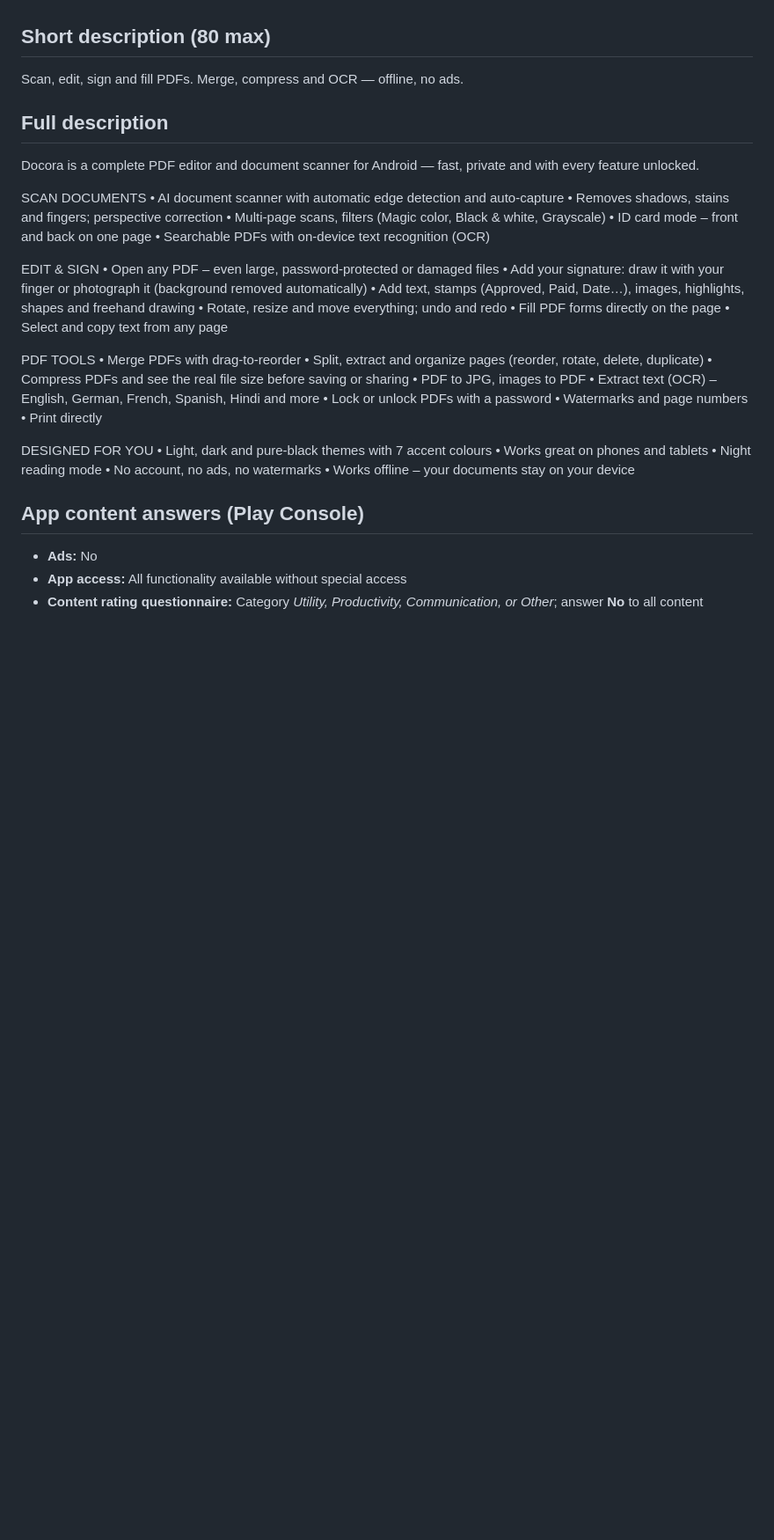
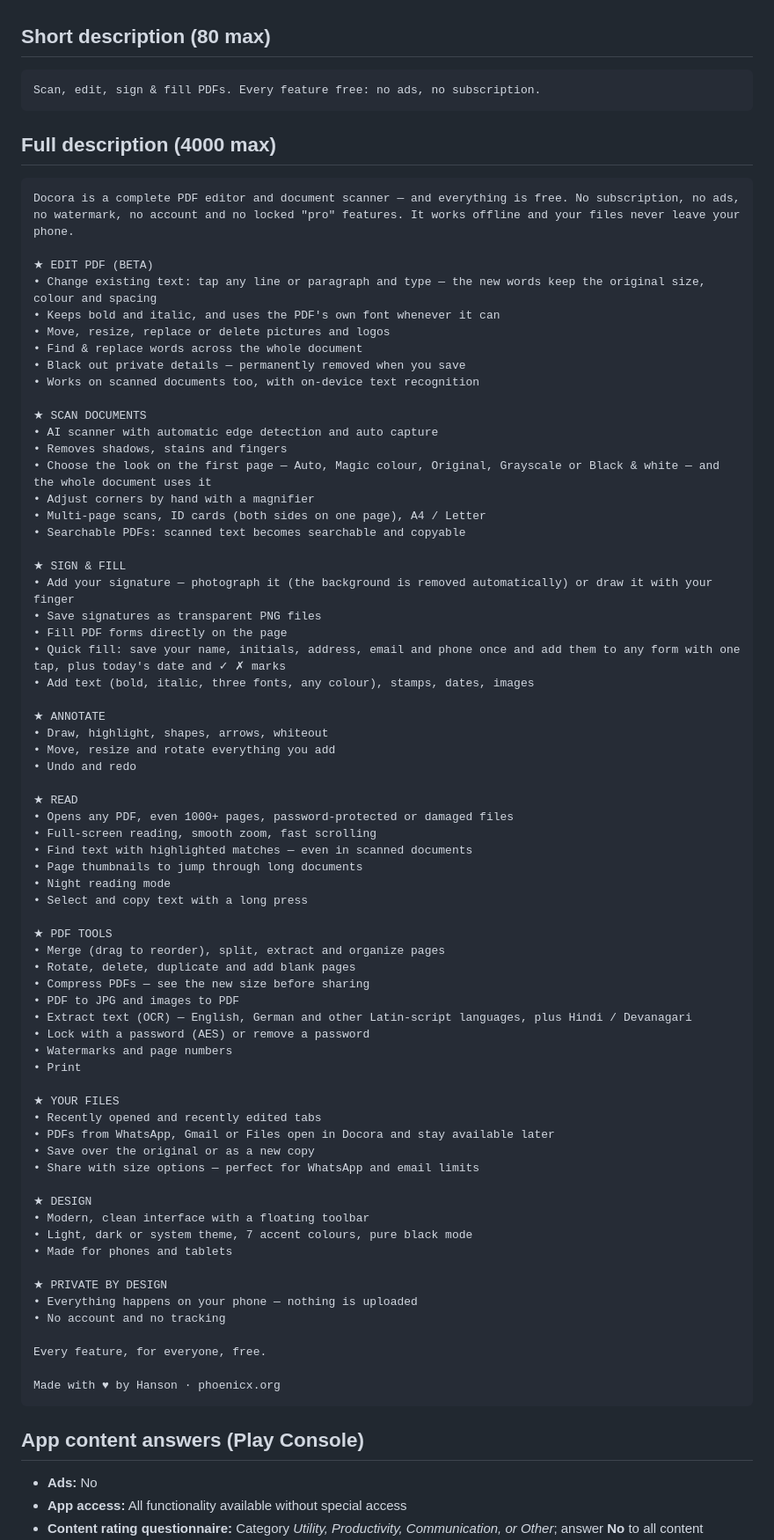
Before and after one commit to hansonds/Docora, a Markdown page: playstore/STORE_LISTING.md, the part around the change. Shown at 88% size. GitHub-like rendering; blank space fills up the shorter version.

Commit message:
Store listing: full feature description (v5.1)

````diff
--- a/playstore/STORE_LISTING.md
+++ b/playstore/STORE_LISTING.md
@@ -17,42 +17,81 @@ Screenshots: take 4–8 phone screenshots on your S23 (home, scanner, editor wit
 - **Contact email:** (your email) · **Website:** https://phoenicx.org
 
 ## Short description (80 max)
-Scan, edit, sign and fill PDFs. Merge, compress and OCR — offline, no ads.
 
-## Full description
-Docora is a complete PDF editor and document scanner for Android — fast, private and with every feature unlocked.
+```
+Scan, edit, sign & fill PDFs. Every feature free: no ads, no subscription.
+```
 
-SCAN DOCUMENTS
-• AI document scanner with automatic edge detection and auto-capture
-• Removes shadows, stains and fingers; perspective correction
-• Multi-page scans, filters (Magic color, Black & white, Grayscale)
-• ID card mode – front and back on one page
-• Searchable PDFs with on-device text recognition (OCR)
+## Full description (4000 max)
 
-EDIT & SIGN
-• Open any PDF – even large, password-protected or damaged files
-• Add your signature: draw it with your finger or photograph it (background removed automatically)
-• Add text, stamps (Approved, Paid, Date…), images, highlights, shapes and freehand drawing
-• Rotate, resize and move everything; undo and redo
+```
+Docora is a complete PDF editor and document scanner — and everything is free. No subscription, no ads, no watermark, no account and no locked "pro" features. It works offline and your files never leave your phone.
+
+★ EDIT PDF (BETA)
+• Change existing text: tap any line or paragraph and type — the new words keep the original size, colour and spacing
+• Keeps bold and italic, and uses the PDF's own font whenever it can
+• Move, resize, replace or delete pictures and logos
+• Find & replace words across the whole document
+• Black out private details — permanently removed when you save
+• Works on scanned documents too, with on-device text recognition
+
+★ SCAN DOCUMENTS
+• AI scanner with automatic edge detection and auto capture
+• Removes shadows, stains and fingers
+• Choose the look on the first page — Auto, Magic colour, Original, Grayscale or Black & white — and the whole document uses it
+• Adjust corners by hand with a magnifier
+• Multi-page scans, ID cards (both sides on one page), A4 / Letter
+• Searchable PDFs: scanned text becomes searchable and copyable
+
+★ SIGN & FILL
+• Add your signature — photograph it (the background is removed automatically) or draw it with your finger
+• Save signatures as transparent PNG files
 • Fill PDF forms directly on the page
-• Select and copy text from any page
+• Quick fill: save your name, initials, address, email and phone once and add them to any form with one tap, plus today's date and ✓ ✗ marks
+• Add text (bold, italic, three fonts, any colour), stamps, dates, images
 
-PDF TOOLS
-• Merge PDFs with drag-to-reorder
-• Split, extract and organize pages (reorder, rotate, delete, duplicate)
-• Compress PDFs and see the real file size before saving or sharing
-• PDF to JPG, images to PDF
-• Extract text (OCR) – English, German, French, Spanish, Hindi and more
-• Lock or unlock PDFs with a password
+★ ANNOTATE
+• Draw, highlight, shapes, arrows, whiteout
+• Move, resize and rotate everything you add
+• Undo and redo
+
+★ READ
+• Opens any PDF, even 1000+ pages, password-protected or damaged files
+• Full-screen reading, smooth zoom, fast scrolling
+• Find text with highlighted matches — even in scanned documents
+• Page thumbnails to jump through long documents
+• Night reading mode
+• Select and copy text with a long press
+
+★ PDF TOOLS
+• Merge (drag to reorder), split, extract and organize pages
+• Rotate, delete, duplicate and add blank pages
+• Compress PDFs — see the new size before sharing
+• PDF to JPG and images to PDF
+• Extract text (OCR) — English, German and other Latin-script languages, plus Hindi / Devanagari
+• Lock with a password (AES) or remove a password
 • Watermarks and page numbers
-• Print directly
+• Print
 
-DESIGNED FOR YOU
-• Light, dark and pure-black themes with 7 accent colours
-• Works great on phones and tablets
-• Night reading mode
-• No account, no ads, no watermarks
-• Works offline – your documents stay on your device
+★ YOUR FILES
+• Recently opened and recently edited tabs
+• PDFs from WhatsApp, Gmail or Files open in Docora and stay available later
+• Save over the original or as a new copy
+• Share with size options — perfect for WhatsApp and email limits
+
+★ DESIGN
+• Modern, clean interface with a floating toolbar
+• Light, dark or system theme, 7 accent colours, pure black mode
+• Made for phones and tablets
+
+★ PRIVATE BY DESIGN
+• Everything happens on your phone — nothing is uploaded
+• No account and no tracking
+
+Every feature, for everyone, free.
+
+Made with ♥ by Hanson · phoenicx.org
+```
 
 ## App content answers (Play Console)
 - **Ads:** No
````
